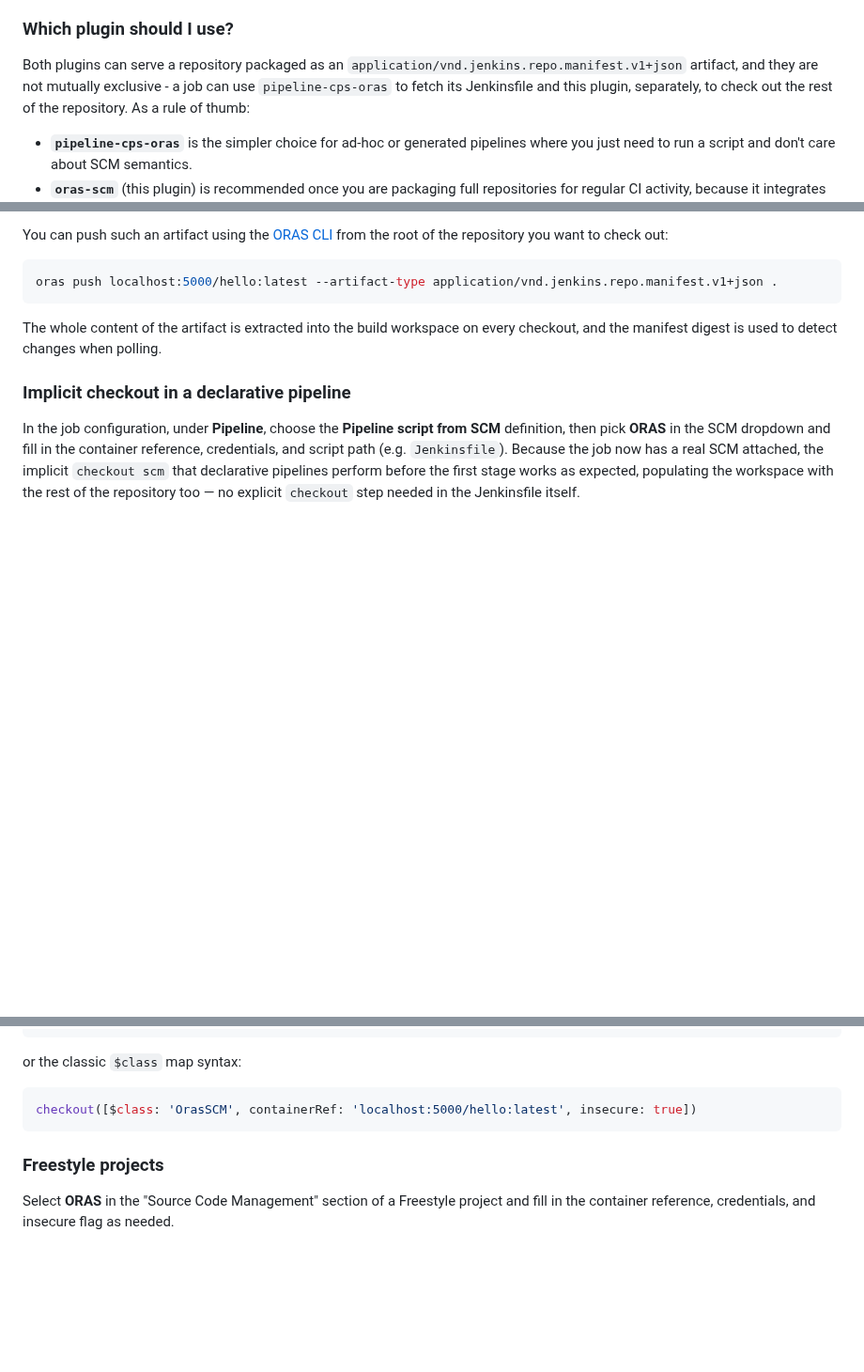
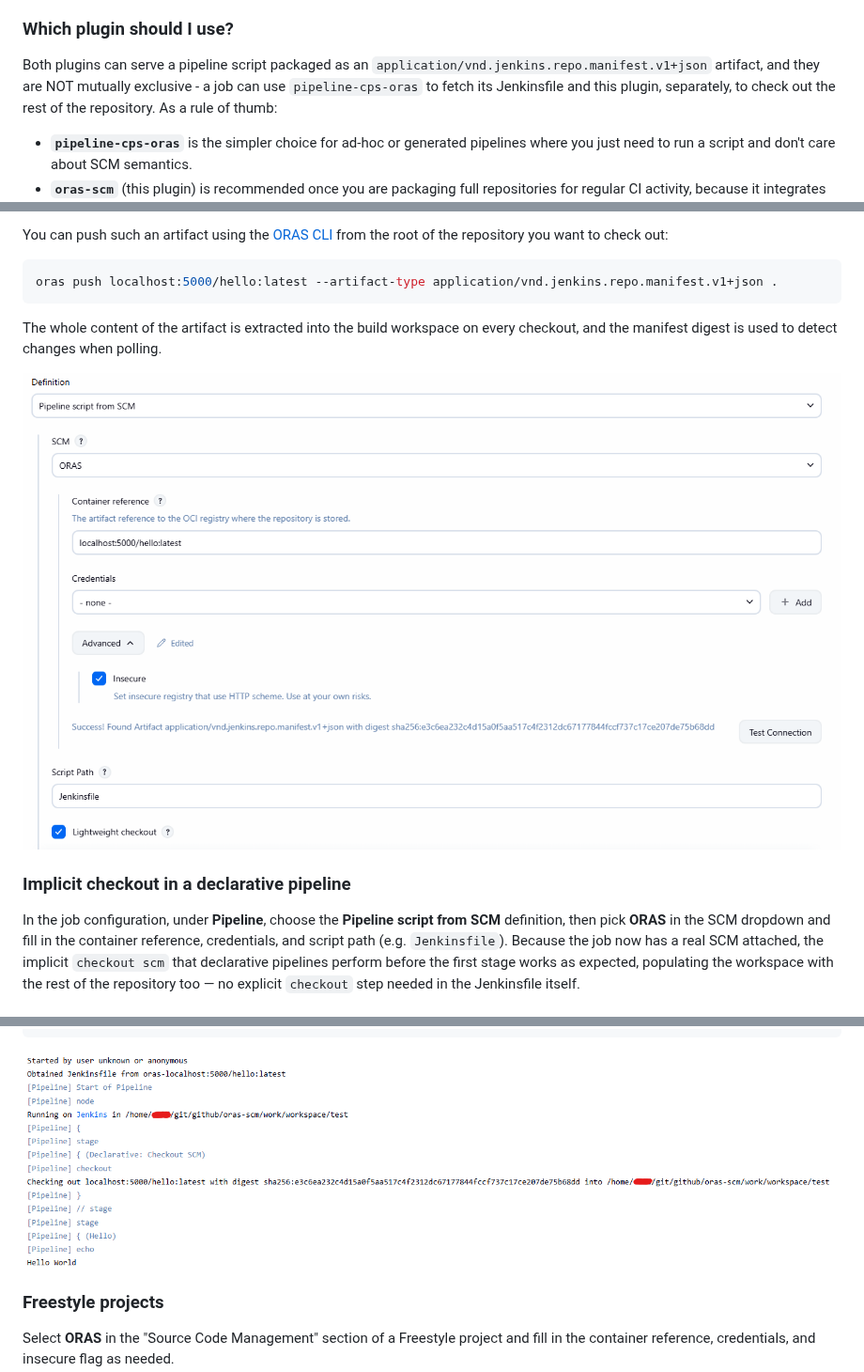
Before and after one commit to jenkinsci/oras-scm-plugin, a Markdown page: README.md, 3 parts joined by grey strips. Shown at 94% size. Drawn GitHub-style; pictures changed too: docs/config.png (added), docs/declarative_checkout.png (added); blank space fills up the shorter version.

Commit message:
Add screenshots

````diff
--- a/README.md
+++ b/README.md
@@ -18,8 +13,8 @@ record against a build, exactly like Git or Subversion.
 
 ### Which plugin should I use?
 
-Both plugins can serve a repository packaged as an `application/vnd.jenkins.repo.manifest.v1+json` artifact, and
-they are not mutually exclusive - a job can use `pipeline-cps-oras` to fetch its Jenkinsfile and this plugin,
+Both plugins can serve a pipeline script packaged as an `application/vnd.jenkins.repo.manifest.v1+json` artifact, and
+they are NOT mutually exclusive - a job can use `pipeline-cps-oras` to fetch its Jenkinsfile and this plugin,
 separately, to check out the rest of the repository. As a rule of thumb:
 
 - **`pipeline-cps-oras`** is the simpler choice for ad-hoc or generated pipelines where you just need to run a
@@ -59,6 +54,8 @@ oras push localhost:5000/hello:latest --artifact-type application/vnd.jenkins.re
 The whole content of the artifact is extracted into the build workspace on every checkout, and the manifest
 digest is used to detect changes when polling.
 
+![config.png](docs/config.png)
+
 ### Implicit checkout in a declarative pipeline
 
 In the job configuration, under **Pipeline**, choose the **Pipeline script from SCM** definition, then pick
@@ -91,11 +88,7 @@ pipeline {
 }
 ```
 
-or the classic `$class` map syntax:
-
-```groovy
-checkout([$class: 'OrasSCM', containerRef: 'localhost:5000/hello:latest', insecure: true])
-```
+![declarative_checkout.png](docs/declarative_checkout.png)
 
 ### Freestyle projects
 
````
Also changed, not shown: other parts of README.md (+0 -5 lines).
